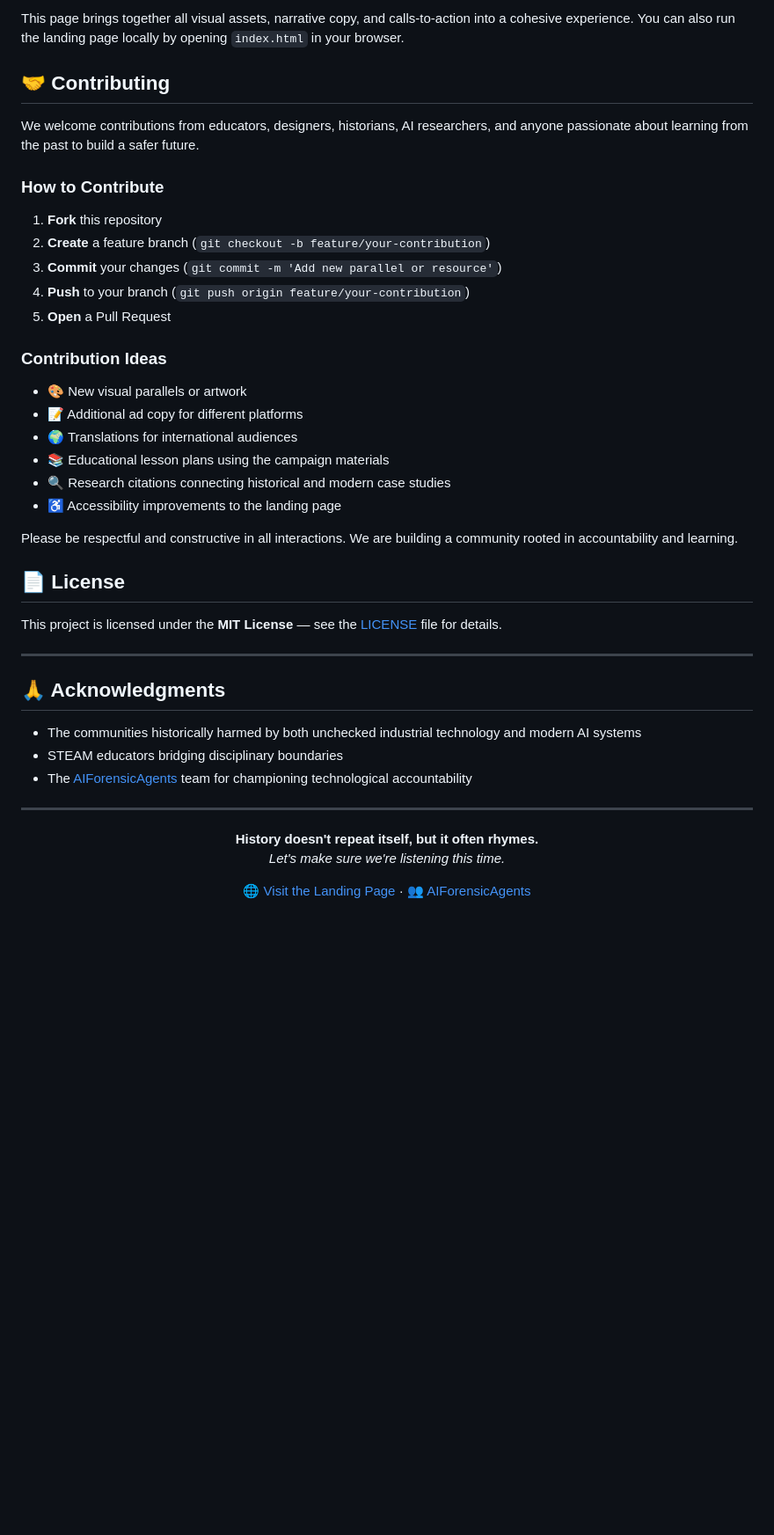
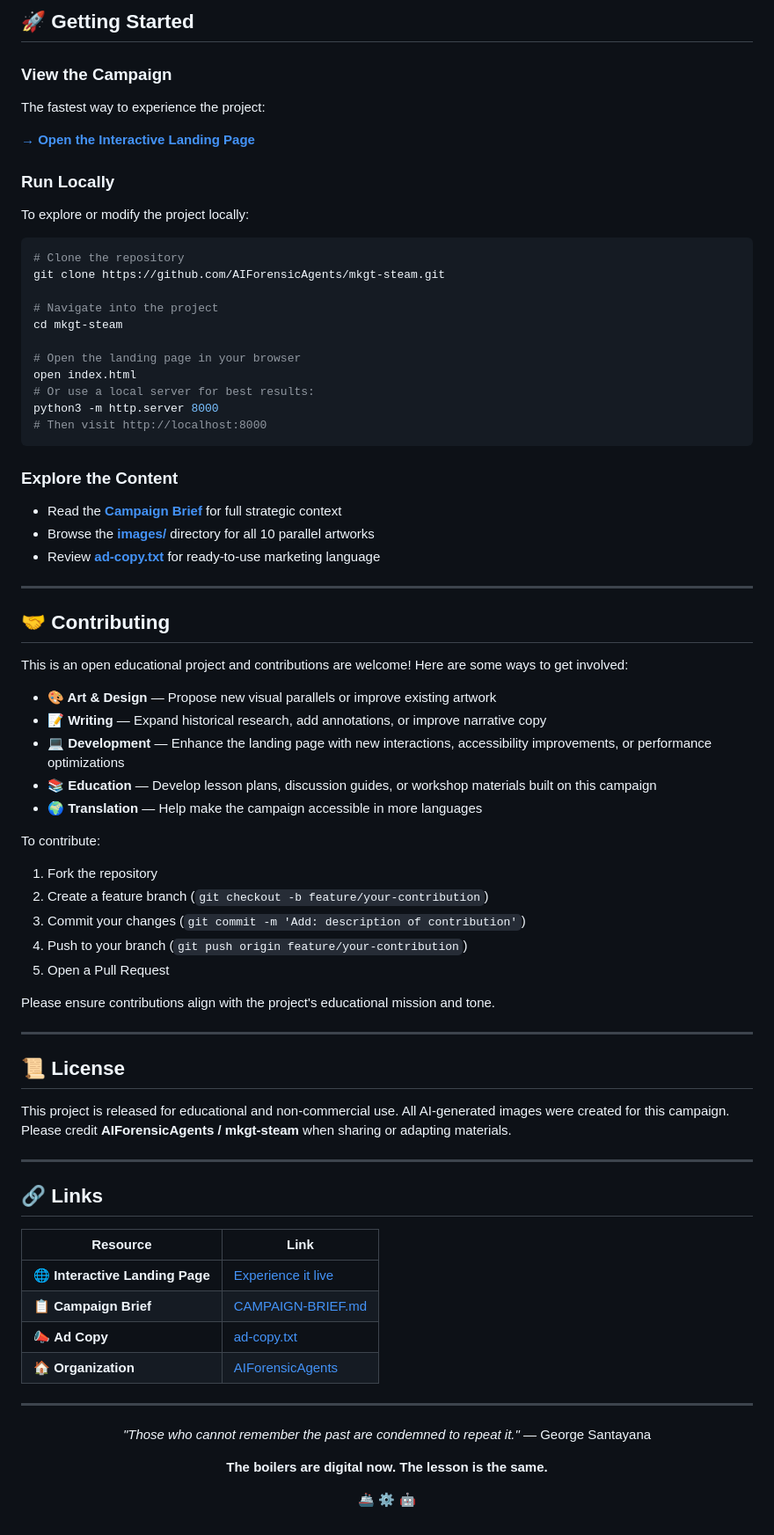
Before and after one commit to AIForensicAgents/mkgt-steam, a Markdown page: README.md, the part around one of its changes. Shown at 88% size. GitHub-like rendering; blank space fills up the shorter version.

````diff
--- a/README.md
+++ b/README.md
@@ -117,49 +107,80 @@ The campaign's interactive landing page is hosted and available for preview:
 
-This page brings together all visual assets, narrative copy, and calls-to-action into a cohesive experience. You can also run the landing page locally by opening `index.html` in your browser.
+## 🚀 Getting Started
+
+### View the Campaign
+The fastest way to experience the project:
+
+**[→ Open the Interactive Landing Page](https://16504442930.work/serve?key=js_editor_steam)**
+
+### Run Locally
+To explore or modify the project locally:
+
+```bash
+# Clone the repository
+git clone https://github.com/AIForensicAgents/mkgt-steam.git
+
+# Navigate into the project
+cd mkgt-steam
+
+# Open the landing page in your browser
+open index.html
+# Or use a local server for best results:
+python3 -m http.server 8000
+# Then visit http://localhost:8000
+```
+
+### Explore the Content
+- Read the **[Campaign Brief](CAMPAIGN-BRIEF.md)** for full strategic context
+- Browse the **[images/](images/)** directory for all 10 parallel artworks
+- Review **[ad-copy.txt](ad-copy.txt)** for ready-to-use marketing language
+
+---
 
 ## 🤝 Contributing
 
-We welcome contributions from educators, designers, historians, AI researchers, and anyone passionate about learning from the past to build a safer future.
+This is an open educational project and contributions are welcome! Here are some ways to get involved:
 
-### How to Contribute
+- **🎨 Art & Design** — Propose new visual parallels or improve existing artwork
+- **📝 Writing** — Expand historical research, add annotations, or improve narrative copy
+- **💻 Development** — Enhance the landing page with new interactions, accessibility improvements, or performance optimizations
+- **📚 Education** — Develop lesson plans, discussion guides, or workshop materials built on this campaign
+- **🌍 Translation** — Help make the campaign accessible in more languages
 
-1. **Fork** this repository
-2. **Create** a feature branch (`git checkout -b feature/your-contribution`)
-3. **Commit** your changes (`git commit -m 'Add new parallel or resource'`)
-4. **Push** to your branch (`git push origin feature/your-contribution`)
-5. **Open** a Pull Request
+To contribute:
+1. Fork the repository
+2. Create a feature branch (`git checkout -b feature/your-contribution`)
+3. Commit your changes (`git commit -m 'Add: description of contribution'`)
+4. Push to your branch (`git push origin feature/your-contribution`)
+5. Open a Pull Request
 
-### Contribution Ideas
-
-- 🎨 New visual parallels or artwork
-- 📝 Additional ad copy for different platforms
-- 🌍 Translations for international audiences
-- 📚 Educational lesson plans using the campaign materials
-- 🔍 Research citations connecting historical and modern case studies
-- ♿ Accessibility improvements to the landing page
-
-Please be respectful and constructive in all interactions. We are building a community rooted in accountability and learning.
-
-## 📄 License
-
-This project is licensed under the **MIT License** — see the [LICENSE](LICENSE) file for details.
+Please ensure contributions align with the project's educational mission and tone.
 
 ---
 
-## 🙏 Acknowledgments
+## 📜 License
 
-- The communities historically harmed by both unchecked industrial technology and modern AI systems
-- STEAM educators bridging disciplinary boundaries
-- The [AIForensicAgents](https://github.com/AIForensicAgents) team for championing technological accountability
+This project is released for educational and non-commercial use. All AI-generated images were created for this campaign. Please credit **AIForensicAgents / mkgt-steam** when sharing or adapting materials.
 
 ---
 
-<p align="center">
-  <strong>History doesn't repeat itself, but it often rhymes.</strong><br>
-  <em>Let's make sure we're listening this time.</em>
-</p>
+## 🔗 Links
 
-<p align="center">
-  <a href="https://16504442930.work/serve?key=js_editor_steam">🌐 Visit the Landing Page</a> ·
-  <a href="https://github.com/AIForensicAgents">👥 AIForensicAgents</a>
-</p>
+| Resource | Link |
+|---|---|
+| 🌐 **Interactive Landing Page** | [Experience it live](https://16504442930.work/serve?key=js_editor_steam) |
+| 📋 **Campaign Brief** | [CAMPAIGN-BRIEF.md](CAMPAIGN-BRIEF.md) |
+| 📣 **Ad Copy** | [ad-copy.txt](ad-copy.txt) |
+| 🏠 **Organization** | [AIForensicAgents](https://github.com/AIForensicAgents) |
+
+---
+
+<div align="center">
+
+*"Those who cannot remember the past are condemned to repeat it."*
+— George Santayana
+
+**The boilers are digital now. The lesson is the same.**
+
+🚢 ⚙️ 🤖
+
+</div>
````
Also changed, not shown: other parts of README.md (+59 -69 lines).
